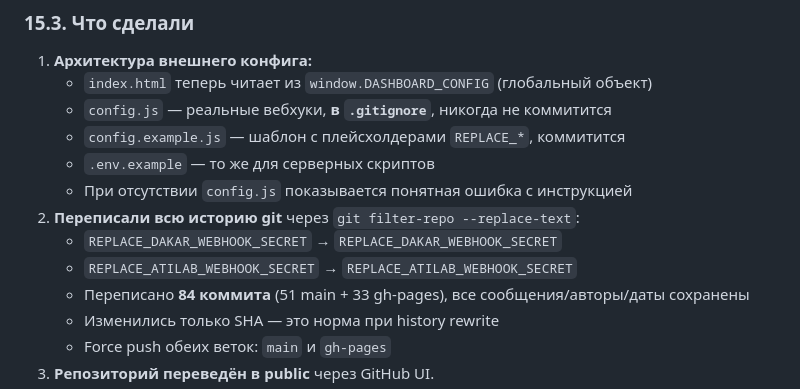
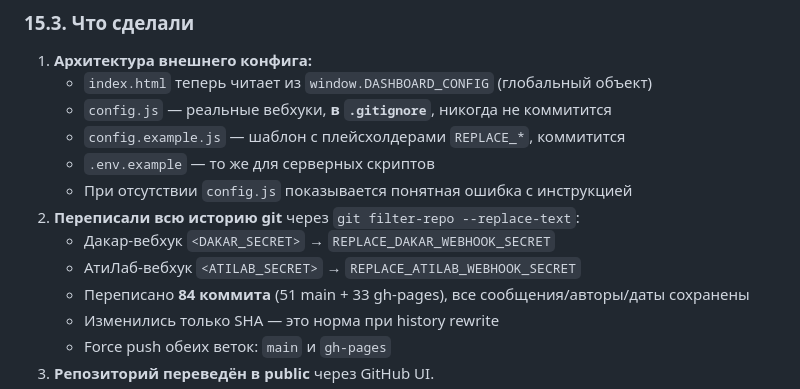
Before and after one commit to Antisakrum2004/dakar-it-dashboard, a Markdown page: docs/BRAIN.md, the part around the change. Rendered like a GitHub page.

Commit message:
security: remove accidentally re-added webhook secrets from BRAIN.md section 15
In the previous commit (76cdf5b), section 15.3 of BRAIN.md accidentally
included the actual webhook secret strings as part of the documentation
of what was scrubbed. This re-exposed them in the very commit meant to
document the cleanup.

Replaced with placeholder notation: <DAKAR_SECRET>, <ATILAB_SECRET>.

Note: this commit itself contains the secret in its diff (in the 'old'
side of the change). A follow-up git filter-repo pass is required to
scrub commit 76cdf5b from history as well.

```diff
--- a/docs/BRAIN.md
+++ b/docs/BRAIN.md
@@ -497,8 +497,8 @@ await vnSendChatMessage('[S]✅ Задача [URL]...[/URL] «название»
    - `.env.example` — то же для серверных скриптов
    - При отсутствии `config.js` показывается понятная ошибка с инструкцией
 2. **Переписали всю историю git** через `git filter-repo --replace-text`:
-   - `REPLACE_DAKAR_WEBHOOK_SECRET` → `REPLACE_DAKAR_WEBHOOK_SECRET`
-   - `REPLACE_ATILAB_WEBHOOK_SECRET` → `REPLACE_ATILAB_WEBHOOK_SECRET`
+   - Дакар-вебхук `<DAKAR_SECRET>` → `REPLACE_DAKAR_WEBHOOK_SECRET`
+   - АтиЛаб-вебхук `<ATILAB_SECRET>` → `REPLACE_ATILAB_WEBHOOK_SECRET`
    - Переписано **84 коммита** (51 main + 33 gh-pages), все сообщения/авторы/даты сохранены
    - Изменились только SHA — это норма при history rewrite
    - Force push обеих веток: `main` и `gh-pages`
```
